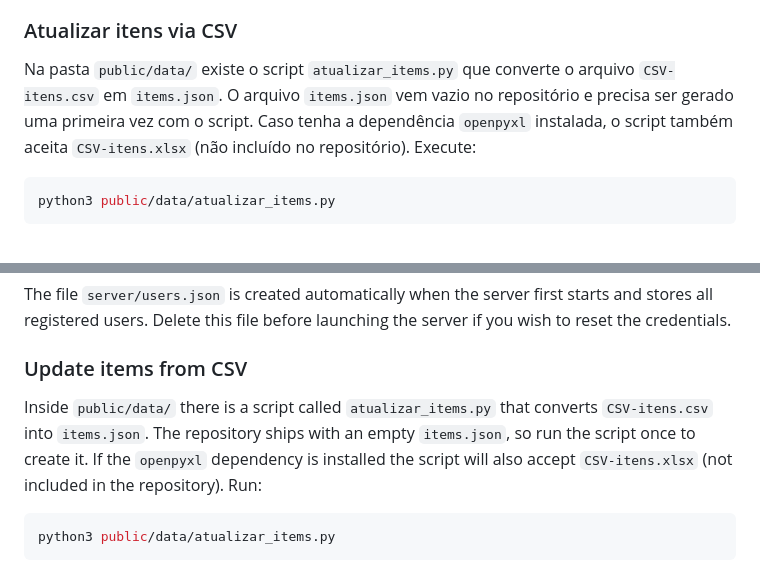
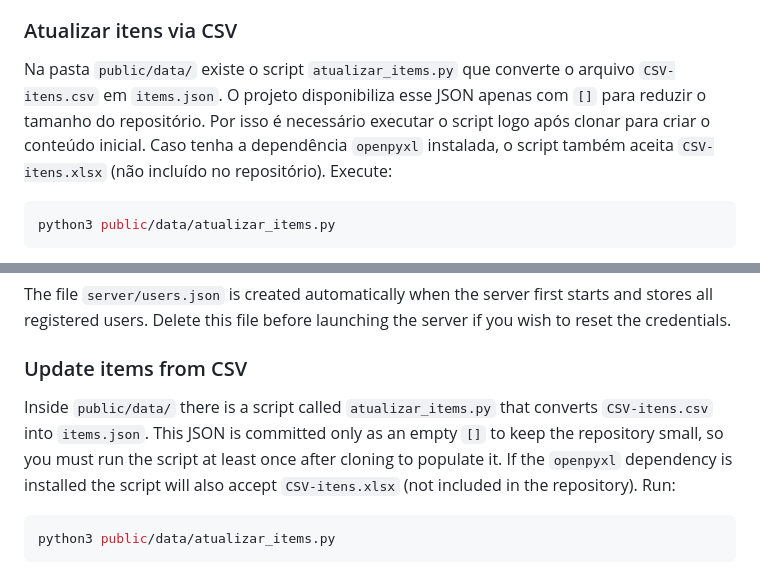
Before and after one commit to DanielMoraisCruz/Inventario-tetris, a Markdown page: README.md, 2 parts joined by grey strips. Drawn GitHub-style.

Commit message:
docs: clarify initial items.json generation

````diff
--- a/README.md
+++ b/README.md
@@ -101,7 +101,7 @@ A rota `/master-hash` permite consultar o valor da variável de ambiente `MASTER
 O arquivo `server/users.json` é gerado automaticamente na primeira execução do servidor e armazena os usuários cadastrados. Se quiser reiniciar os cadastros, exclua esse arquivo antes de iniciar o servidor.
 
 ### Atualizar itens via CSV
-Na pasta `public/data/` existe o script `atualizar_items.py` que converte o arquivo `CSV-itens.csv` em `items.json`. O arquivo `items.json` vem vazio no repositório e precisa ser gerado uma primeira vez com o script. Caso tenha a dependência `openpyxl` instalada, o script também aceita `CSV-itens.xlsx` (não incluído no repositório). Execute:
+Na pasta `public/data/` existe o script `atualizar_items.py` que converte o arquivo `CSV-itens.csv` em `items.json`. O projeto disponibiliza esse JSON apenas com `[]` para reduzir o tamanho do repositório. Por isso é necessário executar o script logo após clonar para criar o conteúdo inicial. Caso tenha a dependência `openpyxl` instalada, o script também aceita `CSV-itens.xlsx` (não incluído no repositório). Execute:
 
 ```bash
 python3 public/data/atualizar_items.py
@@ -226,7 +226,7 @@ The `/master-hash` endpoint returns the value of the `MASTER_PASSWORD_HASH` envi
 The file `server/users.json` is created automatically when the server first starts and stores all registered users. Delete this file before launching the server if you wish to reset the credentials.
 
 ### Update items from CSV
-Inside `public/data/` there is a script called `atualizar_items.py` that converts `CSV-itens.csv` into `items.json`. The repository ships with an empty `items.json`, so run the script once to create it. If the `openpyxl` dependency is installed the script will also accept `CSV-itens.xlsx` (not included in the repository). Run:
+Inside `public/data/` there is a script called `atualizar_items.py` that converts `CSV-itens.csv` into `items.json`. This JSON is committed only as an empty `[]` to keep the repository small, so you must run the script at least once after cloning to populate it. If the `openpyxl` dependency is installed the script will also accept `CSV-itens.xlsx` (not included in the repository). Run:
 
 ```bash
 python3 public/data/atualizar_items.py
````
